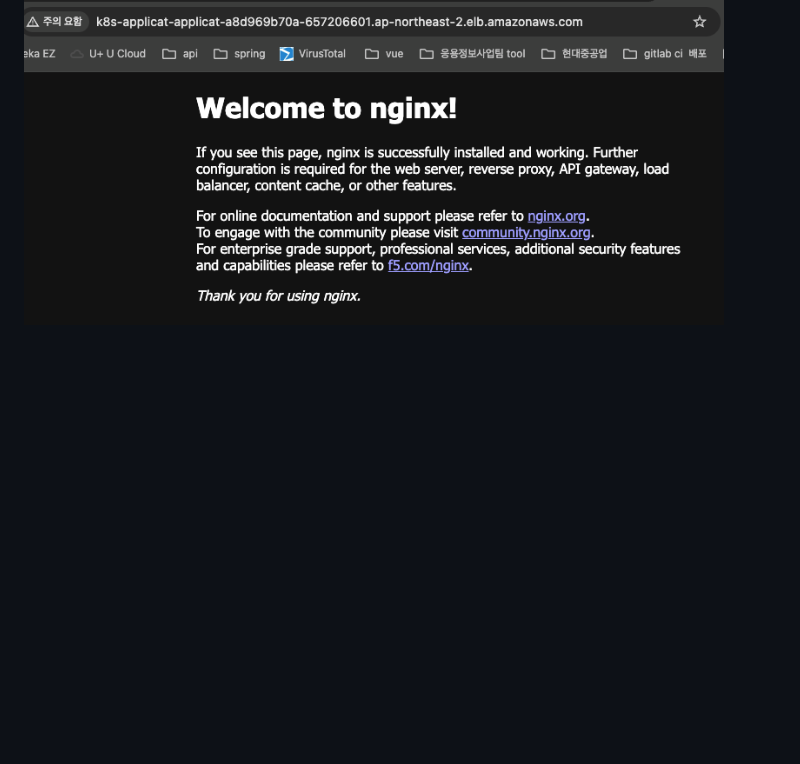
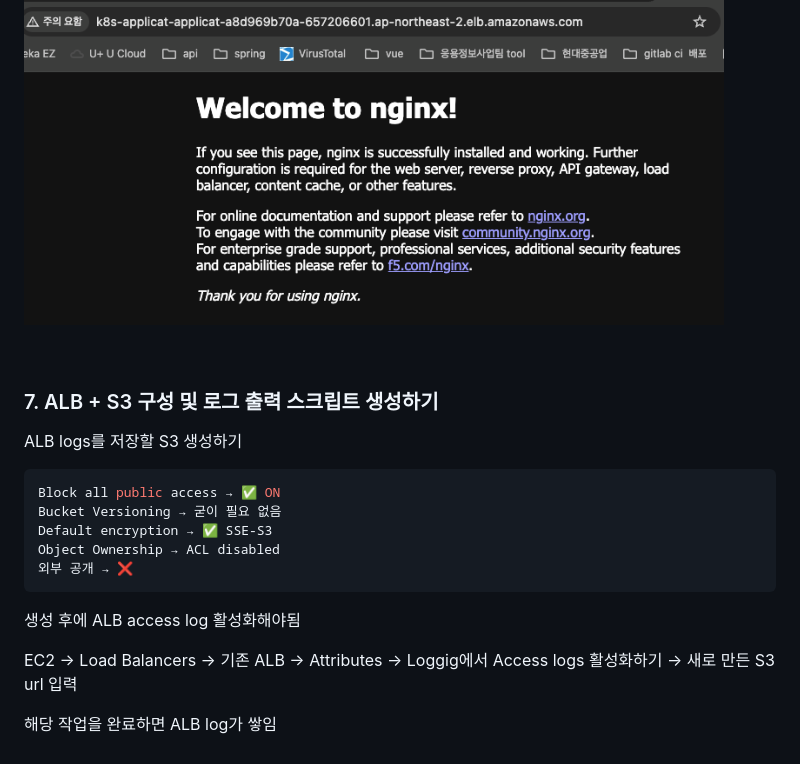
Before and after one commit to heewoon1204-git/hw_project, a Markdown page: Progress/6-1. 쿠버네티스 리소스 구성.md, the part around the change printed below. Rendered like a GitHub page; blank space fills up the shorter version.

````diff
--- a/Progress/6-1. 쿠버네티스 리소스 구성.md
+++ b/Progress/6-1. 쿠버네티스 리소스 구성.md
@@ -290,3 +295,24 @@ AWS Console에서 확인해보면 ALB가 생성중!!
 <p align="left">
   <img src="./images/alb_test.png" width="700">
 </p>
+
+
+<br>
+
+### 7. ALB + S3 구성 및 로그 출력 스크립트 생성하기
+
+ALB logs를 저장할 S3 생성하기
+
+```bash
+Block all public access → ✅ ON
+Bucket Versioning → 굳이 필요 없음
+Default encryption → ✅ SSE-S3
+Object Ownership → ACL disabled
+외부 공개 → ❌
+```
+
+생성 후에 ALB access log 활성화해야됨
+
+EC2 → Load Balancers → 기존 ALB → Attributes → Loggig에서 Access logs 활성화하기 → 새로 만든 S3 url 입력
+
+해당 작업을 완료하면 ALB log가 쌓임
````
Also changed, not shown: other parts of Progress/6-1. 쿠버네티스 리소스 구성.md (+5 -0 lines), Progress/6-2. 리소스 구성 시 트러블슈팅.md (+37 -0 lines), Progress/8-1. 모니터링 구성.md (+59 -0 lines), alb-log-viewer/alb_viewer.md (added, +62 -0 lines), Progress/images/prometheus.png (added), 4 other files.
